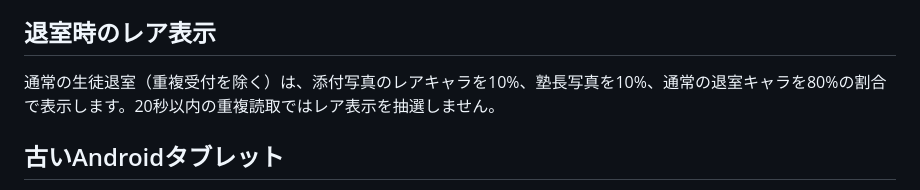
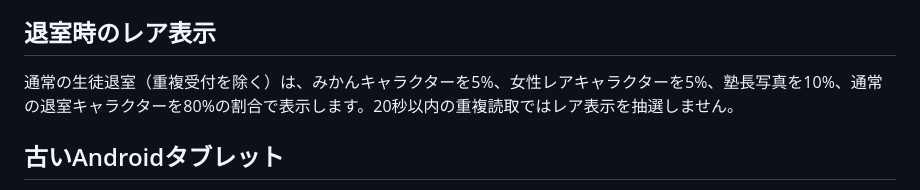
Before and after one commit to stepkobetsu-hub/student-QR, a Markdown page: cloudflare/checkin-edge/README.md, the part around the change. GitHub-like rendering.

Commit message:
Document final rare exit distribution

```diff
--- a/cloudflare/checkin-edge/README.md
+++ b/cloudflare/checkin-edge/README.md
@@ -34,7 +34,7 @@ Google側へ同期要求が集中しないようにします。これにより
 
 ## 退室時のレア表示
 
-通常の生徒退室（重複受付を除く）は、添付写真のレアキャラを10%、塾長写真を10%、通常の退室キャラを80%の割合で表示します。20秒以内の重複読取ではレア表示を抽選しません。
+通常の生徒退室（重複受付を除く）は、みかんキャラクターを5%、女性レアキャラクターを5%、塾長写真を10%、通常の退室キャラクターを80%の割合で表示します。20秒以内の重複読取ではレア表示を抽選しません。
 
 ## 古いAndroidタブレット
 
```
